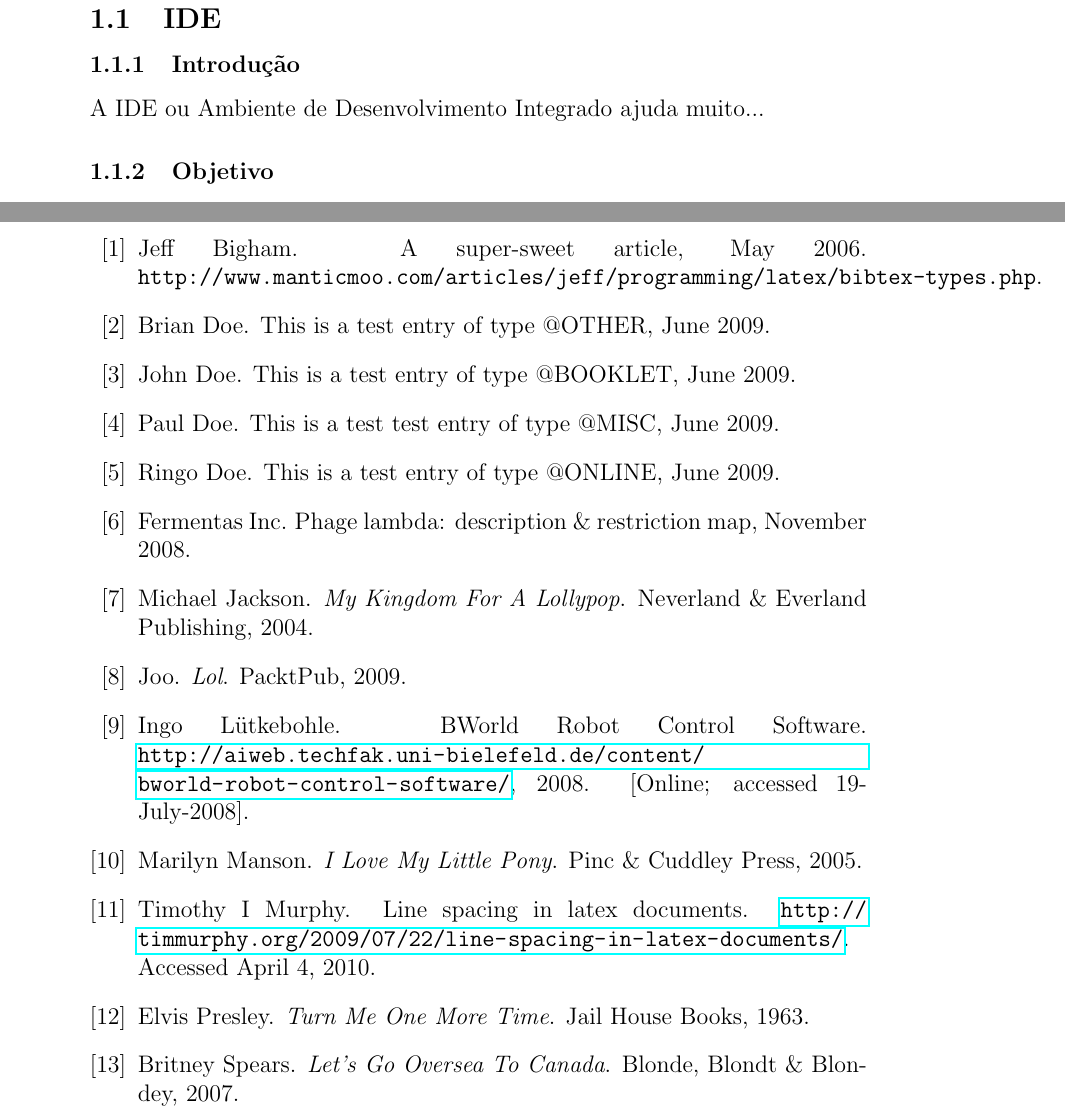
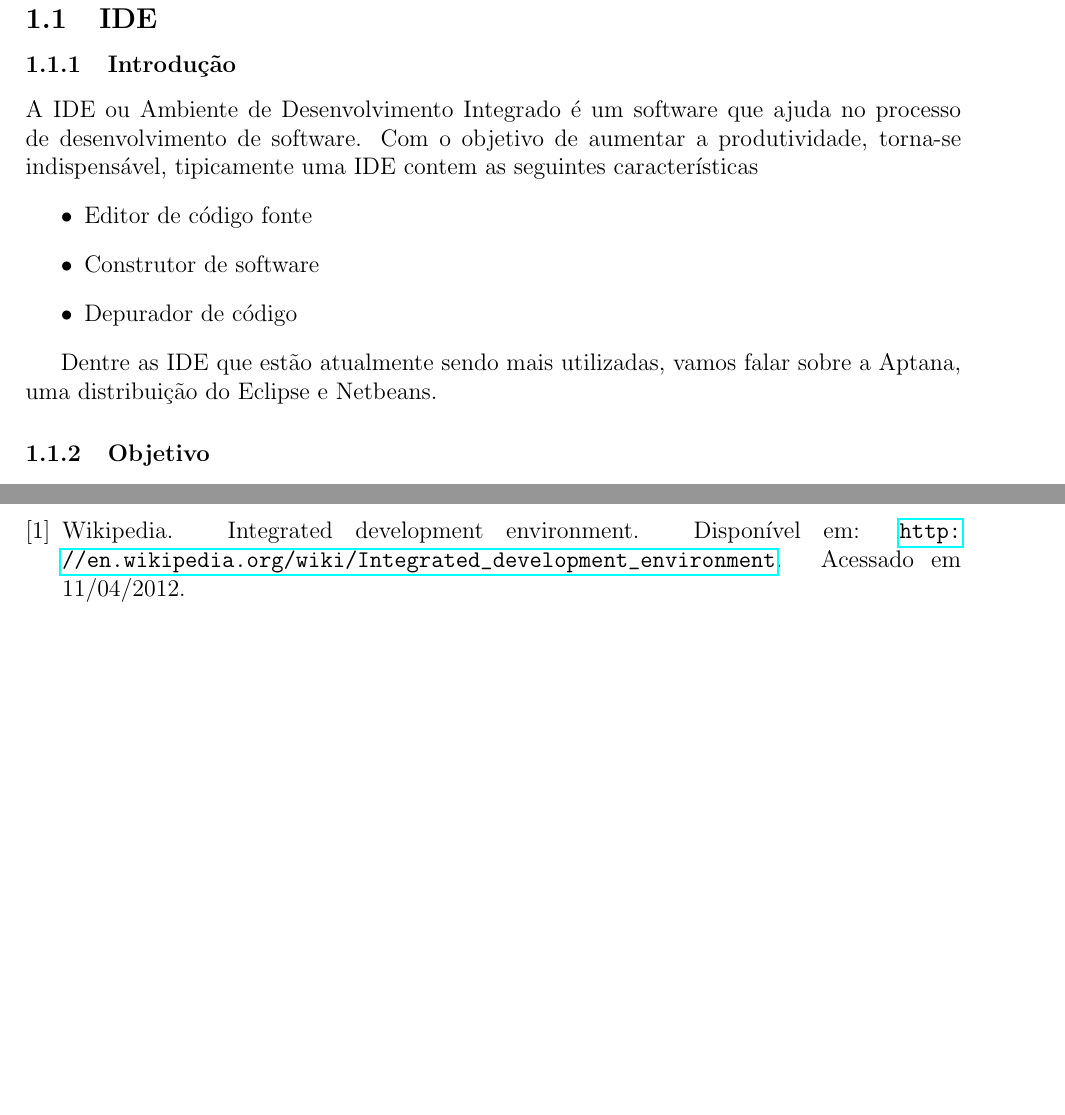
Before and after one commit to dextervip/rpv, a LaTeX document (projeto/Infraestrutura/Relatorio Tecnico - Infraestrutura.tex, which reads projeto/Infraestrutura/bibliografia.bib): two parts of pages 3 and 5 of 5, joined at a grey line, cut so that both start at the same text, the shorter picture padded with empty space. Compiled offline with pdfLaTeX.

Commit message:
Introdução sobre IDE's

```diff
--- a/projeto/Infraestrutura/Relatorio Tecnico - Infraestrutura.tex
+++ b/projeto/Infraestrutura/Relatorio Tecnico - Infraestrutura.tex
@@ -1,4 +1,5 @@
 \documentclass[12pt,a4paper]{article}
+\usepackage[a4paper, inner=1.5cm, outer=2cm, top=3cm, bottom=2cm, bindingoffset=1cm]{geometry}
 \usepackage[utf8]{inputenc}
 \usepackage[english,brazilian]{babel}
 \usepackage{hyperref}
@@ -18,7 +19,19 @@
 	\subsection{IDE}
 		\subsubsection{Introdução}
 
-				A IDE ou Ambiente de Desenvolvimento Integrado ajuda muito...
+				A IDE ou Ambiente de Desenvolvimento Integrado é um software que ajuda no
+				processo de desenvolvimento de software. Com o objetivo de aumentar a
+				produtividade, torna-se indispensável, tipicamente uma IDE contem as
+				seguintes características
+				\begin{itemize}
+					\item Editor de código fonte
+					\item Construtor de software
+					\item Depurador de código
+				\end{itemize}
+
+				Dentre as IDE que estão atualmente sendo mais utilizadas, vamos falar sobre
+				a Aptana, uma distribuição do Eclipse e Netbeans.
+
 
 		\subsubsection{Objetivo}
 
--- a/projeto/Infraestrutura/bibliografia.bib
+++ b/projeto/Infraestrutura/bibliografia.bib
@@ -6,41 +1,6 @@ publisher = {PacktPub},
-year = {2009},
+@misc{IDEWIKI,
+howpublished = {Disponível em: \url{http://en.wikipedia.org/wiki/Integrated_development_environment}},
+note = {Acessado em 11/04/2012},
+title = {Integrated development environment},
+author = {Wikipedia}
 }
-@Book{michael,
-    author = "Michael Jackson",
-    title = "My Kingdom For A Lollypop",
-    publisher = "Neverland \& Everland Publishing",
-    year = 2004
-}
-
-@Book{elvis,
-    author = "Elvis Presley",
-    title = "Turn Me One More Time",
-    publisher = "Jail House Books",
-    year = 1963
-}
-
-@Book{britney,
-    author = "Britney Spears",
-    title = "Let's Go Oversea To Canada",
-    publisher = "Blonde, Blondt \& Blondey",
-    year = 2007
-}
-
-@Book{marilyn,
-    author = "Marilyn Manson",
-    title = "I Love My Little Pony",
-    publisher = "Pinc \& Cuddley Press",
-    year = 2005
-}
-@misc{website:fermentas-lambda,
-      author = "Fermentas Inc.",
-      title = "Phage Lambda: description \& restriction map",
-      month = "November",
-      year = 2008,
-      url = "http://www.fermentas.com/techinfo/nucleicacids/maplambda.htm"
-}
-@misc{bworld,
-  author = {Ingo Lütkebohle},
-  title = {{BWorld Robot Control Software}},
-  howpublished = "\url{http://aiweb.techfak.uni-bielefeld.de/content/bworld-robot-control-software/}",
-  year = {2008},
@@ -52,18 +6,0 @@ year = {2009},
-      MONTH = "May",
-      YEAR = {2006},
-      NOTE = "\texttt{http://www.manticmoo.com/articles/jeff/programming/latex/bibtex-types.php}"
-}
-
-@ONLINE{Doe:2009:Online,
-author = {Doe, Ringo},
-title = {This is a test entry of type {@ONLINE}},
-month = jun,
-year = {2009},
-url = {http://www.test.org/doe/}
-}
-
-@BOOKLET{Doe:2009:Booklet,
-title = {This is a test entry of type {@BOOKLET}},
-author = {Doe, John},
-month = jun,
-year = {2009},
@@ -75,3 +6,0 @@ author = {Doe, Paul},
-title = {This is a test test entry of type {@MISC}},
-month = jun,
-year = {2009},
@@ -83,11 +6,0 @@ author = {Doe, Brian},
-title = {This is a test entry of type {@OTHER}},
-month = jun,
-year = {2009},
-url = {http://www.test.org/doe/}
-}
-@Misc{timmurphy.org,
-howpublished = {\url{http://timmurphy.org/2009/07/22/line-spacing-in-latex-documents/}},
-note = {Accessed April 4, 2010},
-title = {Line Spacing in LaTeX documents},
-author = {Murphy, Timothy I}
-}
```
Also changed, not shown: projeto/Infraestrutura/bibliografia.bib (20 more changed lines).
